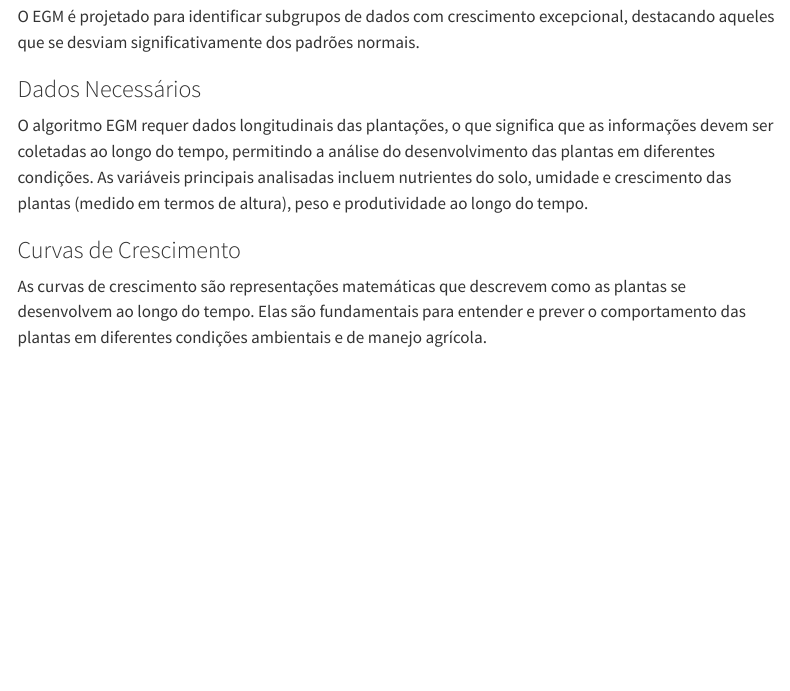
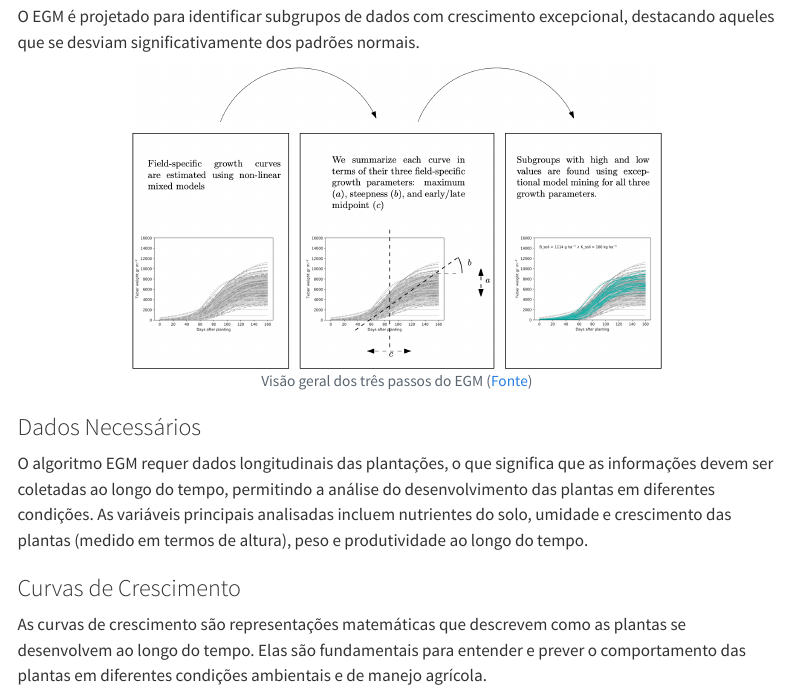
Before and after one commit to DCC831-Aprendizado-Descritivo/2024.1, a Quarto document (seminario3/artigo9.qmd): the page in a window 1100 px wide, from 1630 px down. Rendered offline with R 4.5, knitr and Pandoc in place of Quarto, with nearby package versions; menus at the side of the page are left out.

Commit message:
Aplicando imagem no texto

```diff
--- a/seminario3/artigo9.qmd
+++ b/seminario3/artigo9.qmd
@@ -24,6 +24,11 @@ Utilizada para filtrar subgrupos, garantindo que apenas os mais excepcionais sej
 
 ## Entendendo o Algoritmo EGM
 O EGM é projetado para identificar subgrupos de dados com crescimento excepcional, destacando aqueles que se desviam significativamente dos padrões normais.
+
+<figure align="center">
+    <img src="imgs/artigo9/3-passos-EGM.PNG" style="max-width: 70%;">
+    <figcaption>Visão geral dos três passos do EGM (<a href="https://doi.org/10.1371/journal.pone.0296684.g002">Fonte</a>)</figcaption>
+</figure>
 
 ### Dados Necessários
 O algoritmo EGM requer dados longitudinais das plantações, o que significa que as informações devem ser coletadas ao longo do tempo, permitindo a análise do desenvolvimento das plantas em diferentes condições. As variáveis principais analisadas incluem nutrientes do solo, umidade e crescimento das plantas (medido em termos de altura), peso e produtividade ao longo do tempo.
```
